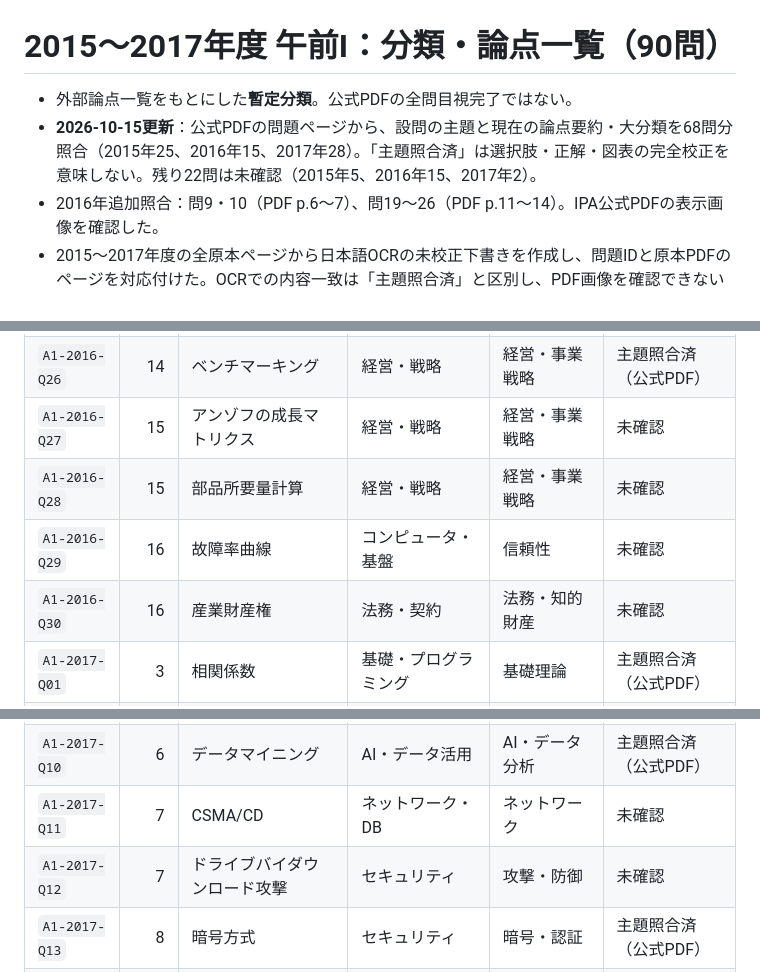
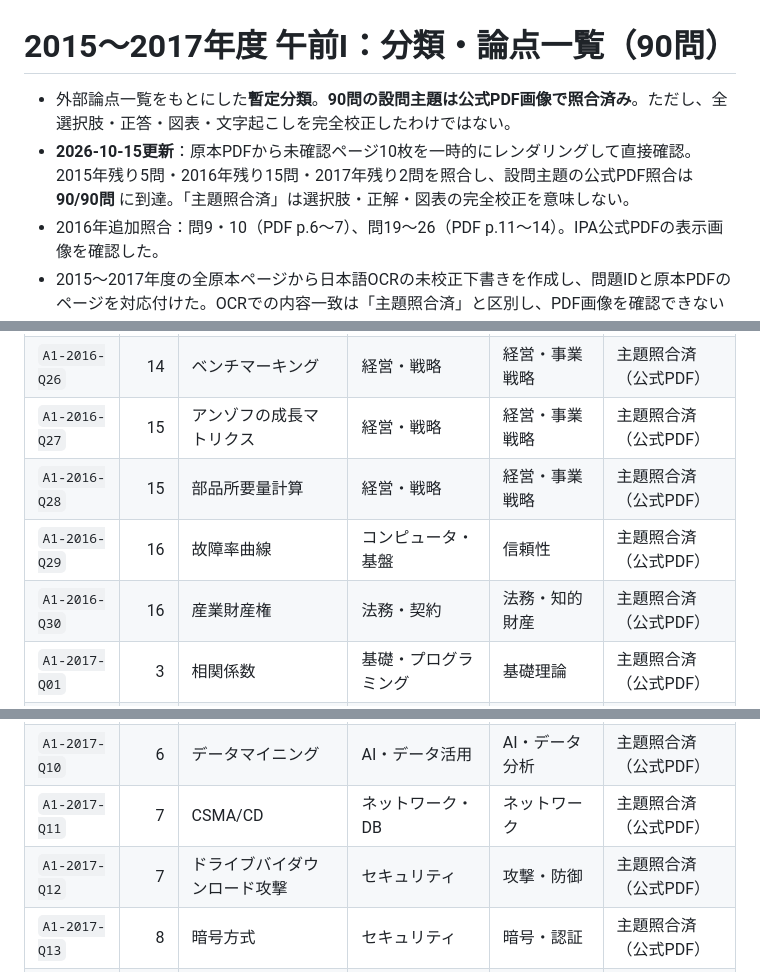
Before and after one commit to fuandni/sa-study, a Markdown page: docs/LEGACY_AM1_TOPIC_AUDIT.md, 3 parts joined by grey strips. Rendered like a GitHub page.

```diff
--- a/docs/LEGACY_AM1_TOPIC_AUDIT.md
+++ b/docs/LEGACY_AM1_TOPIC_AUDIT.md
@@ -1,7 +1,7 @@
 # 2015〜2017年度 午前Ⅰ：分類・論点一覧（90問）
 
-- 外部論点一覧をもとにした**暫定分類**。公式PDFの全問目視完了ではない。
-- **2026-10-15更新**：公式PDFの問題ページから、設問の主題と現在の論点要約・大分類を68問分照合（2015年25、2016年15、2017年28）。「主題照合済」は選択肢・正解・図表の完全校正を意味しない。残り22問は未確認（2015年5、2016年15、2017年2）。
+- 外部論点一覧をもとにした**暫定分類**。**90問の設問主題は公式PDF画像で照合済み**。ただし、全選択肢・正答・図表・文字起こしを完全校正したわけではない。
+- **2026-10-15更新**：原本PDFから未確認ページ10枚を一時的にレンダリングして直接確認。2015年残り5問・2016年残り15問・2017年残り2問を照合し、設問主題の公式PDF照合は **90/90問** に到達。「主題照合済」は選択肢・正解・図表の完全校正を意味しない。
 - 2016年追加照合：問9・10（PDF p.6〜7）、問19〜26（PDF p.11〜14）。IPA公式PDFの表示画像を確認した。
 - 2015〜2017年度の全原本ページから日本語OCRの未校正下書きを作成し、問題IDと原本PDFのページを対応付けた。OCRでの内容一致は「主題照合済」と区別し、PDF画像を確認できない問題を確認済みに格上げしない。
 - 「論点の短い要約」は問題文ではない。問題本文・選択肢・正解は、原本・既存データを参照すること。
@@ -66,10 +66,10 @@
 | `A1-2016-Q24` | 13 | BIの活用 | 経営・戦略 | システム戦略・投資 | 主題照合済（公式PDF） |
 | `A1-2016-Q25` | 14 | ベンダーとの契約 | 法務・契約 | 契約・調達 | 主題照合済（公式PDF） |
 | `A1-2016-Q26` | 14 | ベンチマーキング | 経営・戦略 | 経営・事業戦略 | 主題照合済（公式PDF） |
-| `A1-2016-Q27` | 15 | アンゾフの成長マトリクス | 経営・戦略 | 経営・事業戦略 | 未確認 |
-| `A1-2016-Q28` | 15 | 部品所要量計算 | 経営・戦略 | 経営・事業戦略 | 未確認 |
-| `A1-2016-Q29` | 16 | 故障率曲線 | コンピュータ・基盤 | 信頼性 | 未確認 |
-| `A1-2016-Q30` | 16 | 産業財産権 | 法務・契約 | 法務・知的財産 | 未確認 |
+| `A1-2016-Q27` | 15 | アンゾフの成長マトリクス | 経営・戦略 | 経営・事業戦略 | 主題照合済（公式PDF） |
+| `A1-2016-Q28` | 15 | 部品所要量計算 | 経営・戦略 | 経営・事業戦略 | 主題照合済（公式PDF） |
+| `A1-2016-Q29` | 16 | 故障率曲線 | コンピュータ・基盤 | 信頼性 | 主題照合済（公式PDF） |
+| `A1-2016-Q30` | 16 | 産業財産権 | 法務・契約 | 法務・知的財産 | 主題照合済（公式PDF） |
 | `A1-2017-Q01` | 3 | 相関係数 | 基礎・プログラミング | 基礎理論 | 主題照合済（公式PDF） |
 | `A1-2017-Q02` | 3 | 可変長符号化 | 基礎・プログラミング | 基礎理論 | 主題照合済（公式PDF） |
 | `A1-2017-Q03` | 3 | 再帰関数と階乗 | 基礎・プログラミング | アルゴリズム | 主題照合済（公式PDF） |
@@ -80,8 +80,8 @@
 | `A1-2017-Q08` | 5 | アクセシビリティ設計 | 開発・設計 | 設計・モデリング | 主題照合済（公式PDF） |
 | `A1-2017-Q09` | 6 | SQLの射影 | ネットワーク・DB | データベース | 主題照合済（公式PDF） |
 | `A1-2017-Q10` | 6 | データマイニング | AI・データ活用 | AI・データ分析 | 主題照合済（公式PDF） |
-| `A1-2017-Q11` | 7 | CSMA/CD | ネットワーク・DB | ネットワーク | 未確認 |
-| `A1-2017-Q12` | 7 | ドライブバイダウンロード攻撃 | セキュリティ | 攻撃・防御 | 未確認 |
+| `A1-2017-Q11` | 7 | CSMA/CD | ネットワーク・DB | ネットワーク | 主題照合済（公式PDF） |
+| `A1-2017-Q12` | 7 | ドライブバイダウンロード攻撃 | セキュリティ | 攻撃・防御 | 主題照合済（公式PDF） |
 | `A1-2017-Q13` | 8 | 暗号方式 | セキュリティ | 暗号・認証 | 主題照合済（公式PDF） |
 | `A1-2017-Q14` | 8 | J-CRAT | セキュリティ | 評価・管理 | 主題照合済（公式PDF） |
 | `A1-2017-Q15` | 9 | WAF | セキュリティ | 攻撃・防御 | 主題照合済（公式PDF） |
```
Also changed, not shown: other parts of docs/LEGACY_AM1_TOPIC_AUDIT.md (+16 -16 lines).
